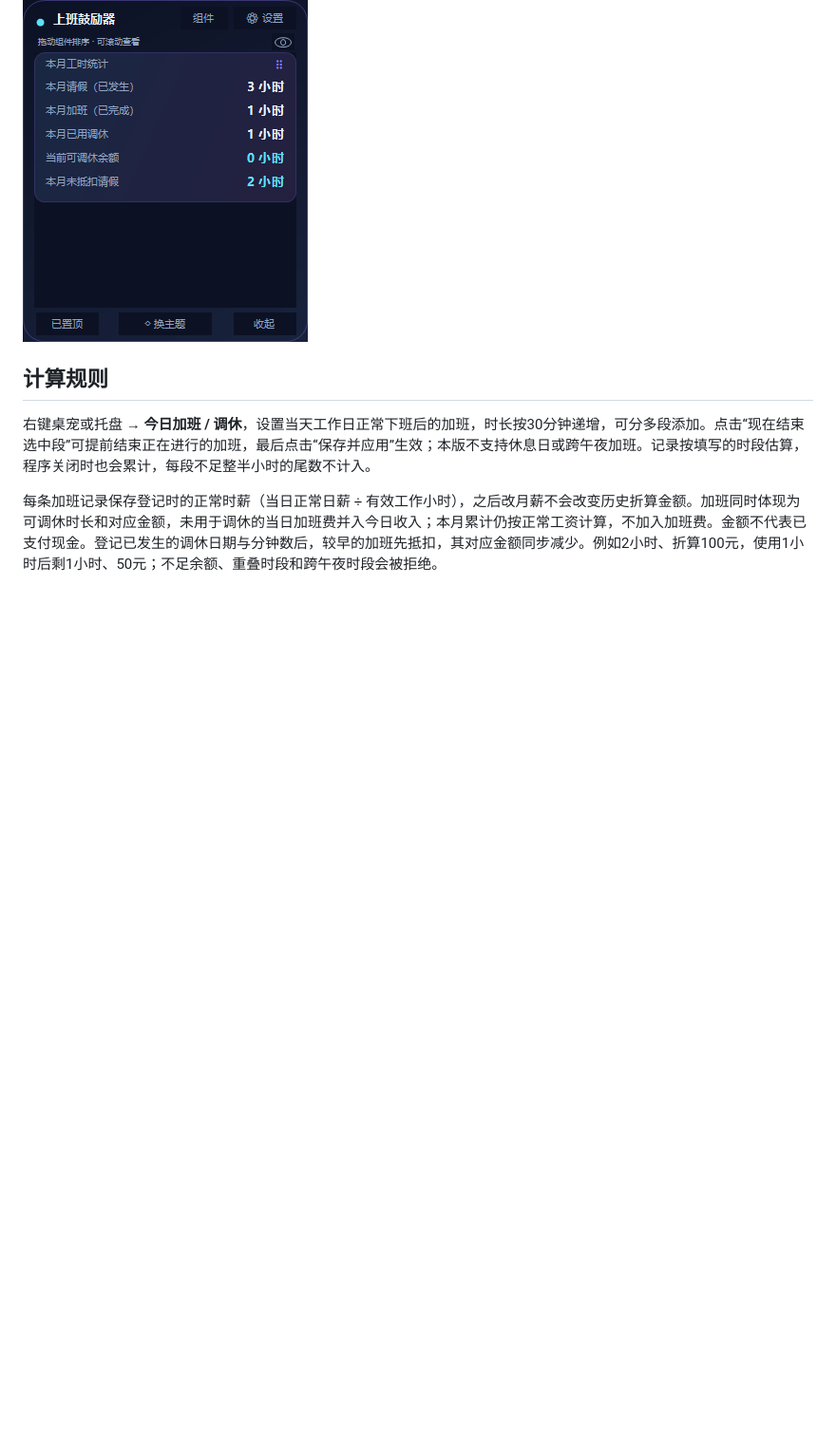
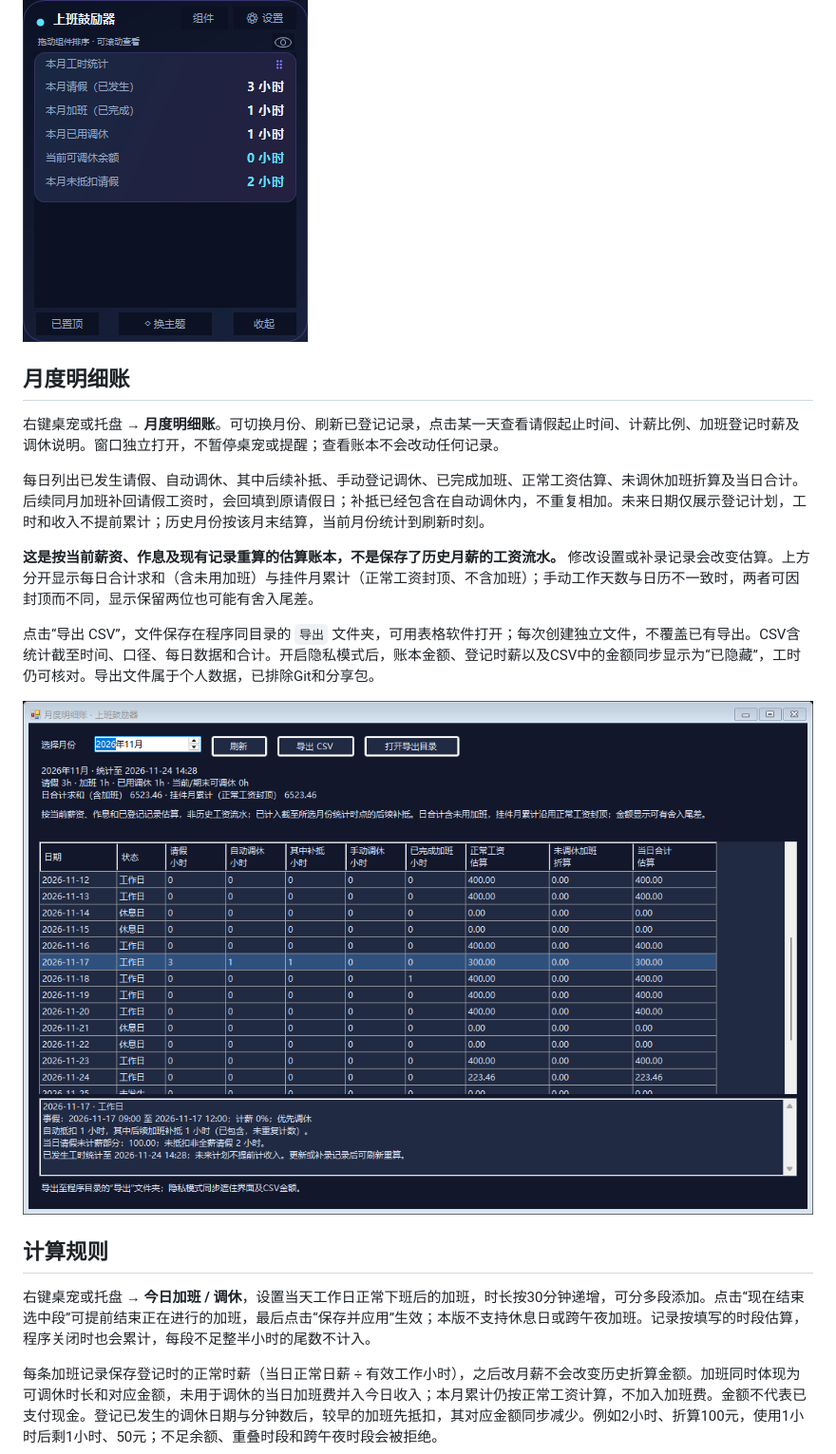
Before and after one commit to 24huang/work-encourager, a Markdown page: README.md, the part around the change. Shown at 95% size. Drawn GitHub-style; pictures changed too: assets/monthly-ledger.png (added); blank space fills up the shorter version.

Commit message:
Add monthly daily ledger with reconciled time-off, privacy and CSV export

```diff
--- a/README.md
+++ b/README.md
@@ -91,6 +91,18 @@ Windows 三维桌宠与可配置详情面板，显示当天上班进度、剩余
 
 ![本月工时统计](assets/month-hours.png)
 
+## 月度明细账
+
+右键桌宠或托盘 → **月度明细账**。可切换月份、刷新已登记记录，点击某一天查看请假起止时间、计薪比例、加班登记时薪及调休说明。窗口独立打开，不暂停桌宠或提醒；查看账本不会改动任何记录。
+
+每日列出已发生请假、自动调休、其中后续补抵、手动登记调休、已完成加班、正常工资估算、未调休加班折算及当日合计。后续同月加班补回请假工资时，会回填到原请假日；补抵已经包含在自动调休内，不重复相加。未来日期仅展示登记计划，工时和收入不提前累计；历史月份按该月末结算，当前月份统计到刷新时刻。
+
+**这是按当前薪资、作息及现有记录重算的估算账本，不是保存了历史月薪的工资流水。** 修改设置或补录记录会改变估算。上方分开显示每日合计求和（含未用加班）与挂件月累计（正常工资封顶、不含加班）；手动工作天数与日历不一致时，两者可因封顶而不同，显示保留两位也可能有舍入尾差。
+
+点击“导出 CSV”，文件保存在程序同目录的 `导出` 文件夹，可用表格软件打开；每次创建独立文件，不覆盖已有导出。CSV含统计截至时间、口径、每日数据和合计。开启隐私模式后，账本金额、登记时薪以及CSV中的金额同步显示为“已隐藏”，工时仍可核对。导出文件属于个人数据，已排除Git和分享包。
+
+![月度明细账演示](assets/monthly-ledger.png)
+
 ## 计算规则
 
 右键桌宠或托盘 → **今日加班 / 调休**，设置当天工作日正常下班后的加班，时长按30分钟递增，可分多段添加。点击“现在结束选中段”可提前结束正在进行的加班，最后点击“保存并应用”生效；本版不支持休息日或跨午夜加班。记录按填写的时段估算，程序关闭时也会累计，每段不足整半小时的尾数不计入。
```
Also changed, not shown: 6 other files.
